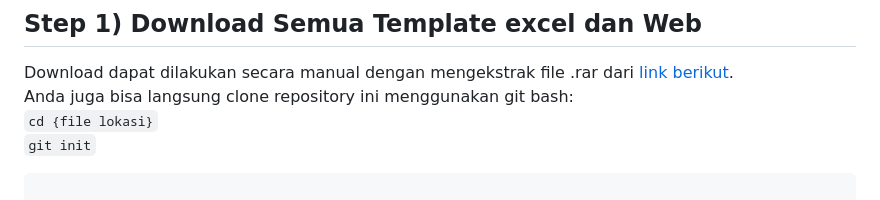
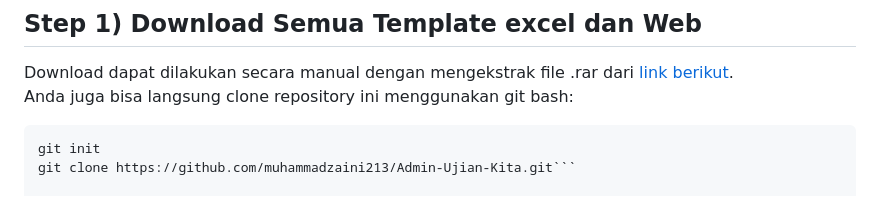
Before and after one commit to muhammadzaini213/Admin-Ujian-Kita, a Markdown page: README.md, the part around the change. Rendered like a GitHub page.

````diff
--- a/README.md
+++ b/README.md
@@ -5,10 +5,9 @@ Berikut adalah cara menggunakan aplikasi ini:
 ## Step 1) Download Semua Template excel dan Web
 Download dapat dilakukan secara manual dengan mengekstrak file .rar dari [link berikut](hh). <br>
 Anda juga bisa langsung clone repository ini menggunakan git bash: <br>
-```cd {file lokasi}```
-<br>
-```git init```
-```
+```cd {file lokasi}
+git init
+git clone https://github.com/muhammadzaini213/Admin-Ujian-Kita.git```
 
 ## Step 2) Set Up [Firebase](https://firebase.google.com/) Project.
 If you don't already have an account, create one before starting.
````
